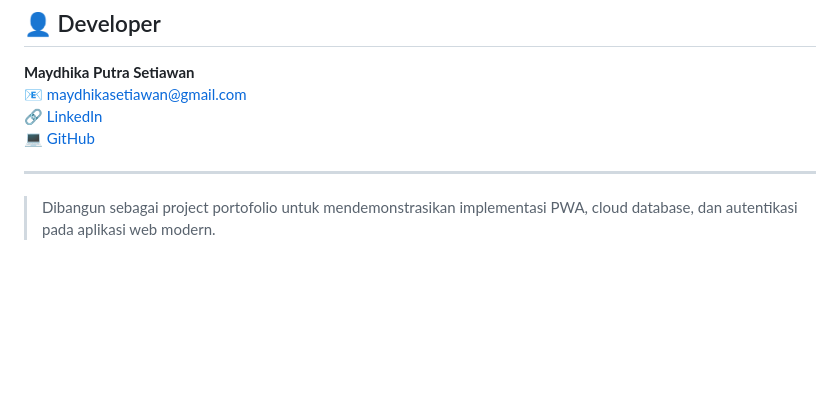
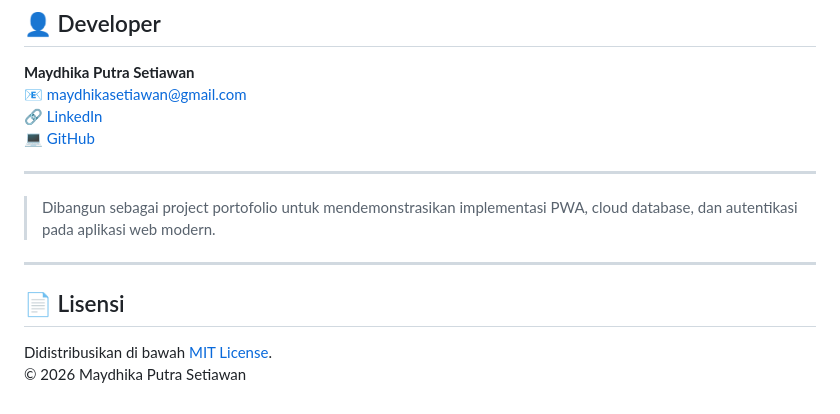
Before and after one commit to maydhikasetiawan/duitku, a Markdown page: README.md, the part around the change. Rendered like a GitHub page; blank space fills up the shorter version.

Commit message:
Update README with license information
Add license section to README

```diff
--- a/README.md
+++ b/README.md
@@ -119,3 +119,10 @@ Buka `http://localhost:5173` di browser.
 ---
 
 > Dibangun sebagai project portofolio untuk mendemonstrasikan implementasi PWA, cloud database, dan autentikasi pada aplikasi web modern.
+
+---
+
+## 📄 Lisensi
+
+Didistribusikan di bawah [MIT License](LICENSE).
+© 2026 Maydhika Putra Setiawan
```
